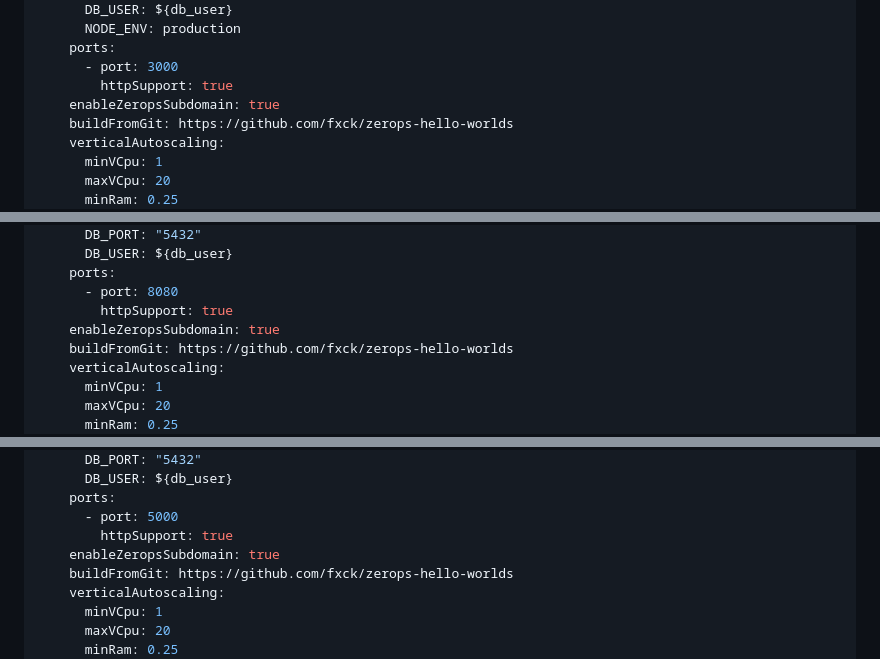
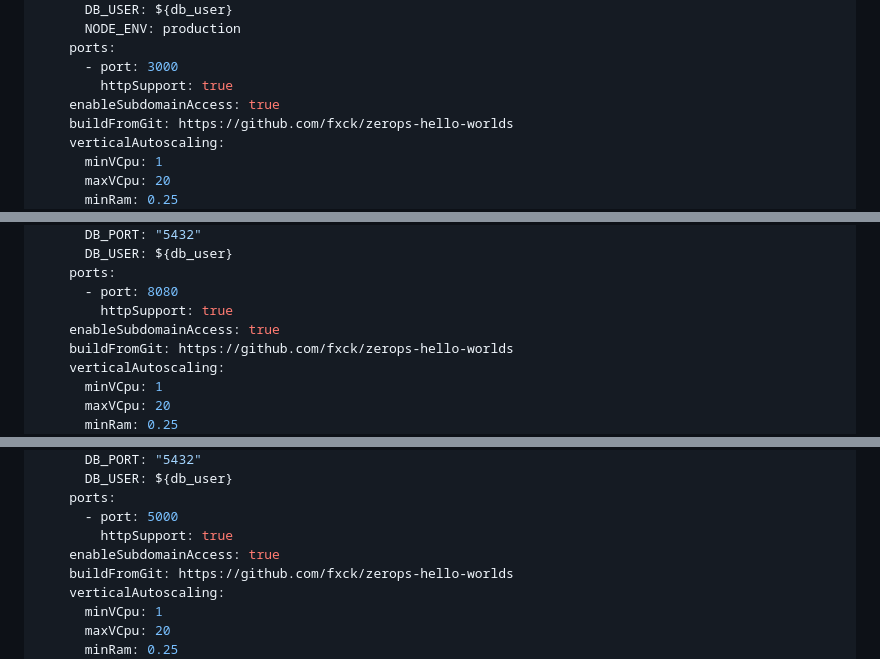
Before and after one commit to l-hellmann/zerops-hello-worlds, a Markdown page: README.md, 3 parts joined by grey strips. Drawn GitHub-style.

```diff
--- a/README.md
+++ b/README.md
@@ -109,7 +109,7 @@ services:
     ports:
       - port: 3000
         httpSupport: true
-    enableZeropsSubdomain: true
+    enableSubdomainAccess: true
     buildFromGit: https://github.com/fxck/zerops-hello-worlds
     verticalAutoscaling:
       minVCpu: 1
@@ -131,7 +131,7 @@ services:
     ports:
       - port: 8080
         httpSupport: true
-    enableZeropsSubdomain: true
+    enableSubdomainAccess: true
     buildFromGit: https://github.com/fxck/zerops-hello-worlds
     verticalAutoscaling:
       minVCpu: 1
@@ -154,7 +154,7 @@ services:
     ports:
       - port: 5000
         httpSupport: true
-    enableZeropsSubdomain: true
+    enableSubdomainAccess: true
     buildFromGit: https://github.com/fxck/zerops-hello-worlds
     verticalAutoscaling:
       minVCpu: 1
```
Also changed, not shown: other parts of README.md (+3 -3 lines).
